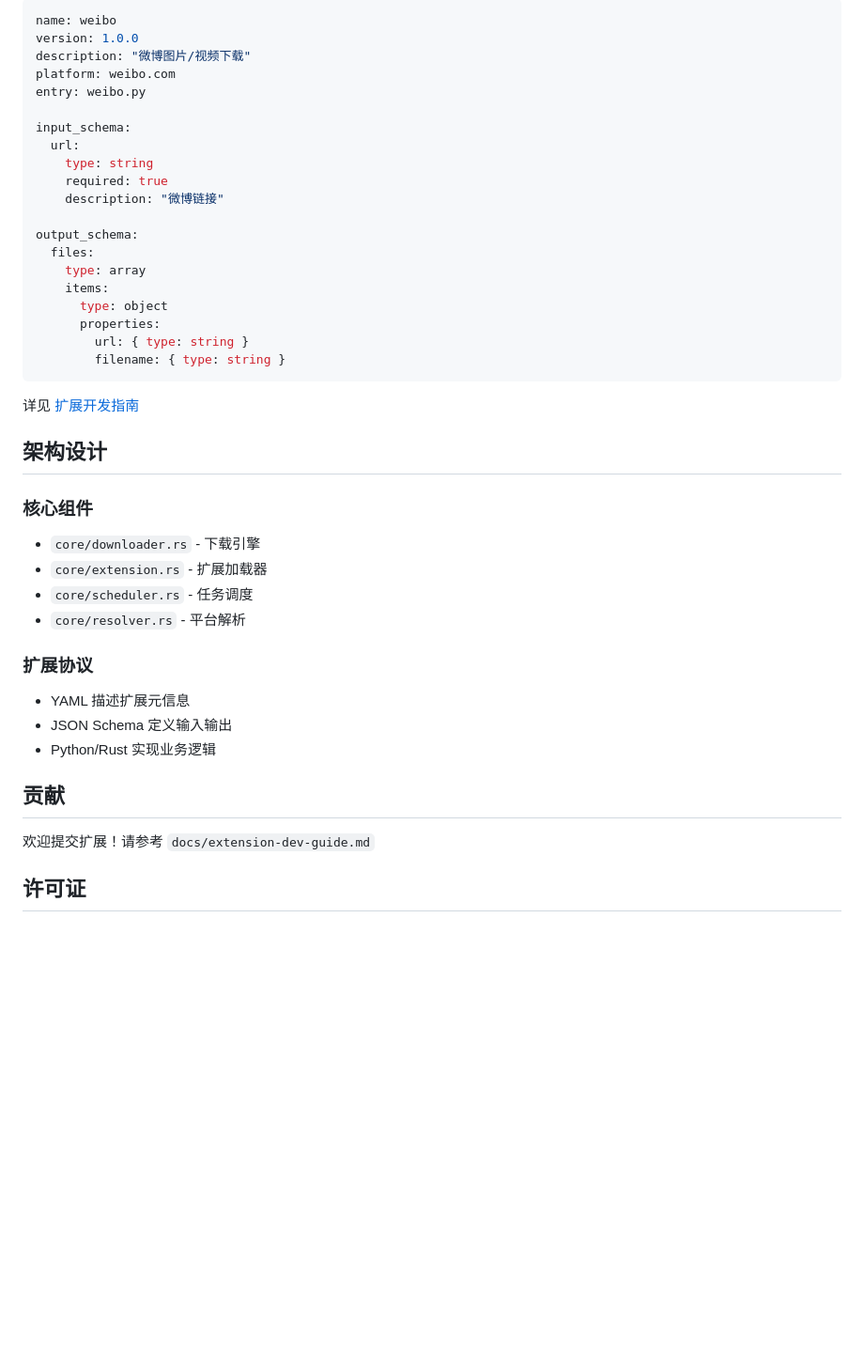
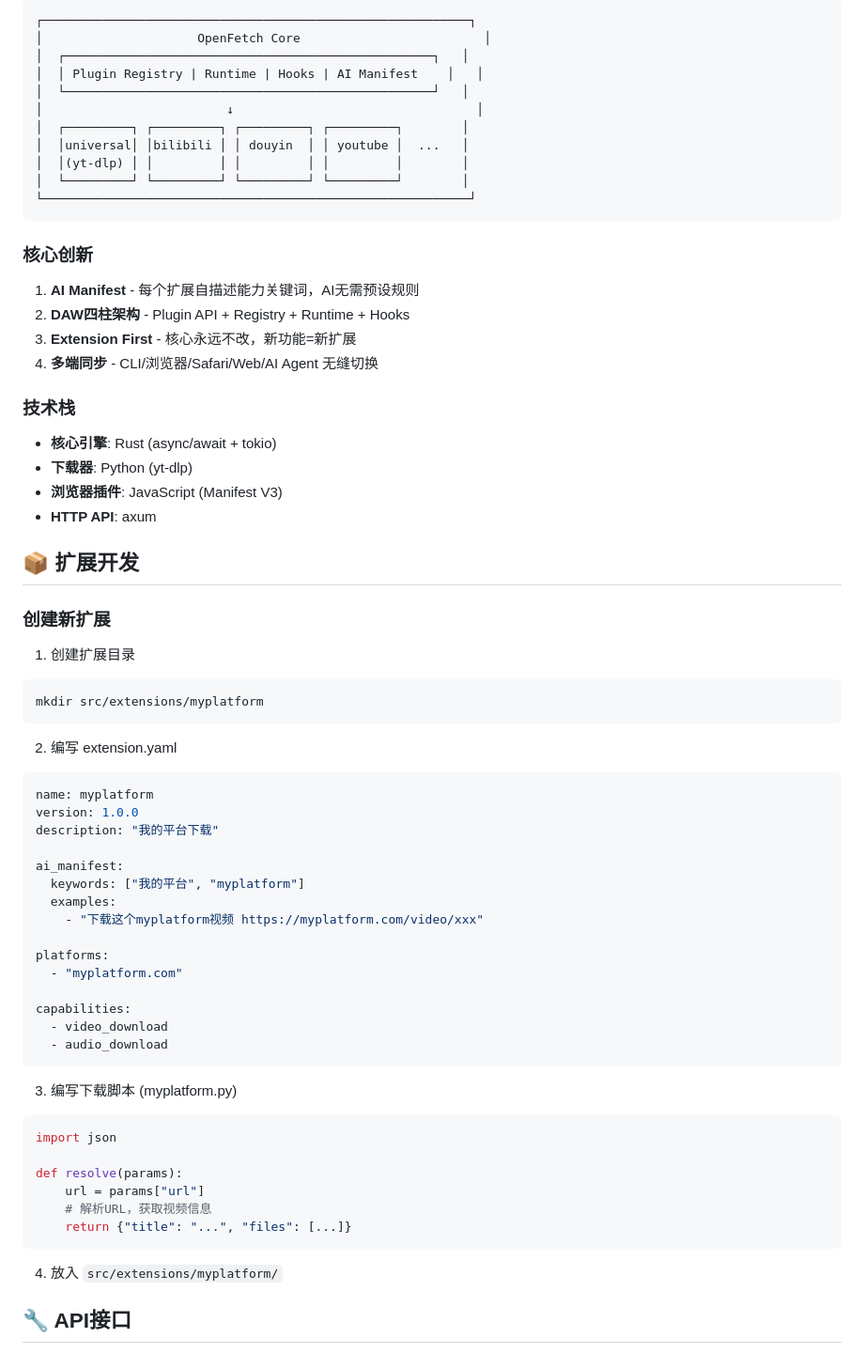
Before and after one commit to youbanzhishi/open-fetch, a Markdown page: README.md, the part around one of its changes. Shown at 94% size. GitHub-like rendering; blank space fills up the shorter version.

````diff
--- a/README.md
+++ b/README.md
@@ -74,44 +79,71 @@ open-fetch ext install weibo
 
-```yaml
-name: weibo
-version: 1.0.0
-description: "微博图片/视频下载"
-platform: weibo.com
-entry: weibo.py
-
-input_schema:
-  url:
-    type: string
-    required: true
-    description: "微博链接"
-
-output_schema:
-  files:
-    type: array
-    items:
-      type: object
-      properties:
-        url: { type: string }
-        filename: { type: string }
+```
+┌──────────────────────────────────────────────────────────┐
+│                     OpenFetch Core                         │
+│  ┌──────────────────────────────────────────────────┐   │
+│  │ Plugin Registry | Runtime | Hooks | AI Manifest    │   │
+│  └──────────────────────────────────────────────────┘   │
+│                         ↓                                 │
+│  ┌─────────┐ ┌─────────┐ ┌─────────┐ ┌─────────┐        │
+│  │universal│ │bilibili │ │ douyin  │ │ youtube │  ...   │
+│  │(yt-dlp) │ │         │ │         │ │         │        │
+│  └─────────┘ └─────────┘ └─────────┘ └─────────┘        │
+└──────────────────────────────────────────────────────────┘
 ```
 
-详见 [扩展开发指南](docs/extension-dev-guide.md)
+### 核心创新
 
-## 架构设计
+1. **AI Manifest** - 每个扩展自描述能力关键词，AI无需预设规则
+2. **DAW四柱架构** - Plugin API + Registry + Runtime + Hooks
+3. **Extension First** - 核心永远不改，新功能=新扩展
+4. **多端同步** - CLI/浏览器/Safari/Web/AI Agent 无缝切换
 
-### 核心组件
-- `core/downloader.rs` - 下载引擎
-- `core/extension.rs` - 扩展加载器
-- `core/scheduler.rs` - 任务调度
-- `core/resolver.rs` - 平台解析
+### 技术栈
 
-### 扩展协议
-- YAML 描述扩展元信息
-- JSON Schema 定义输入输出
-- Python/Rust 实现业务逻辑
+- **核心引擎**: Rust (async/await + tokio)
+- **下载器**: Python (yt-dlp)
+- **浏览器插件**: JavaScript (Manifest V3)
+- **HTTP API**: axum
 
-## 贡献
+## 📦 扩展开发
 
-欢迎提交扩展！请参考 `docs/extension-dev-guide.md`
+### 创建新扩展
 
-## 许可证
+1. 创建扩展目录
+```bash
+mkdir src/extensions/myplatform
+```
+
+2. 编写 extension.yaml
+```yaml
+name: myplatform
+version: 1.0.0
+description: "我的平台下载"
+
+ai_manifest:
+  keywords: ["我的平台", "myplatform"]
+  examples:
+    - "下载这个myplatform视频 https://myplatform.com/video/xxx"
+
+platforms:
+  - "myplatform.com"
+
+capabilities:
+  - video_download
+  - audio_download
+```
+
+3. 编写下载脚本 (myplatform.py)
+```python
+import json
+
+def resolve(params):
+    url = params["url"]
+    # 解析URL，获取视频信息
+    return {"title": "...", "files": [...]}
+```
+
+4. 放入 `src/extensions/myplatform/`
+
+## 🔧 API接口
+
````
Also changed, not shown: other parts of README.md (+98 -49 lines).
